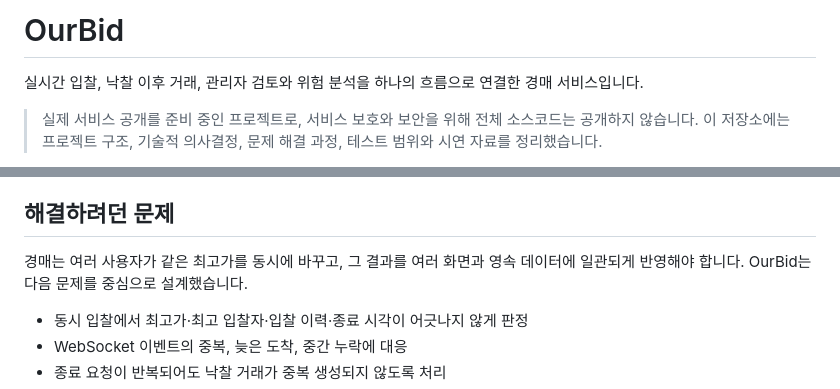
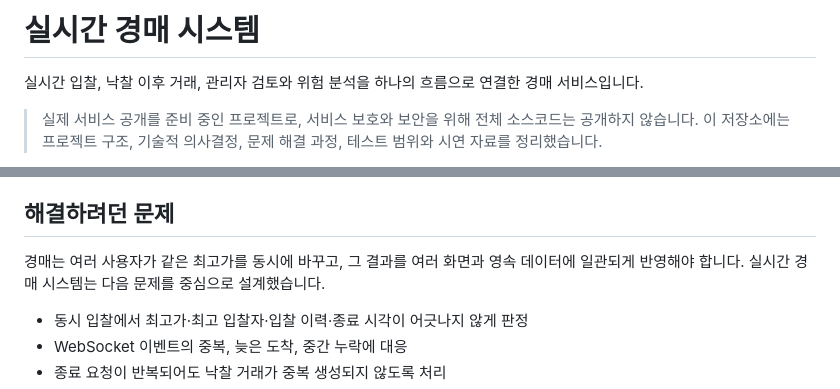
Before and after one commit to Masha0118/Bid, a Markdown page: README.md, 2 parts joined by grey strips. Rendered like a GitHub page.

```diff
--- a/README.md
+++ b/README.md
@@ -1,4 +1,4 @@
-# OurBid
+# 실시간 경매 시스템
 
 실시간 입찰, 낙찰 이후 거래, 관리자 검토와 위험 분석을 하나의 흐름으로 연결한 경매 서비스입니다.
 
@@ -12,7 +12,7 @@
 
 ## 해결하려던 문제
 
-경매는 여러 사용자가 같은 최고가를 동시에 바꾸고, 그 결과를 여러 화면과 영속 데이터에 일관되게 반영해야 합니다. OurBid는 다음 문제를 중심으로 설계했습니다.
+경매는 여러 사용자가 같은 최고가를 동시에 바꾸고, 그 결과를 여러 화면과 영속 데이터에 일관되게 반영해야 합니다. 실시간 경매 시스템는 다음 문제를 중심으로 설계했습니다.
 
 - 동시 입찰에서 최고가·최고 입찰자·입찰 이력·종료 시각이 어긋나지 않게 판정
 - WebSocket 이벤트의 중복, 늦은 도착, 중간 누락에 대응
```
Also changed, not shown: docs/01-프로젝트-개요.md (+1 -1 lines), 채용담당자용-프로젝트-최종본.md (+3 -3 lines).
